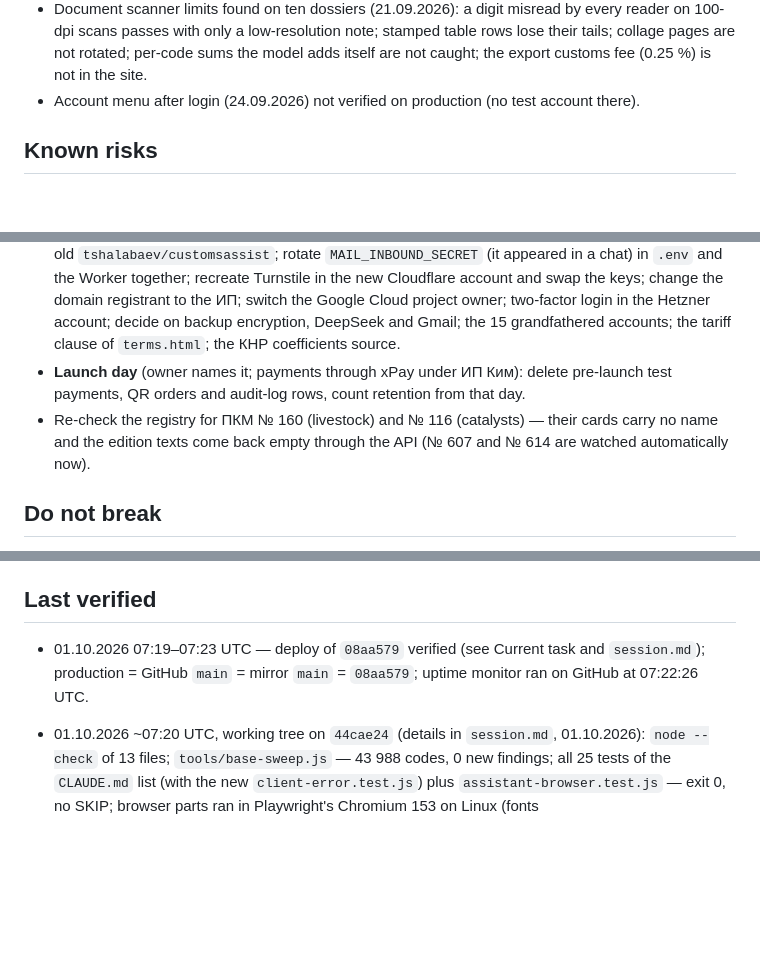
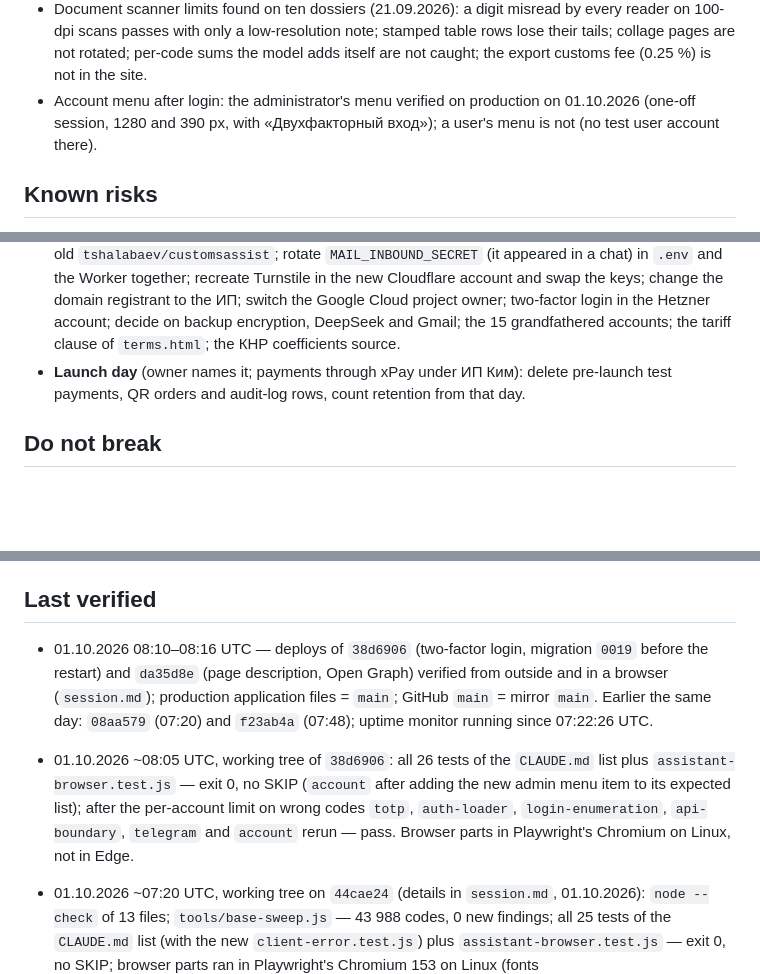
Before and after one commit to customsassistkg-wq/customsassist, a Markdown page: CURRENT.md, 3 parts joined by grey strips. Drawn GitHub-style; blank space fills up the shorter version.

Commit message:
CURRENT.md: снят устаревший пункт № 160/№ 116, меню администратора проверено на продакшене, «Last verified» на 01.10 08:16
Тексты ПКМ № 160 и № 116 прочитаны ещё 24.09.2026 (запись ban в SOURCE_AUDIT: № 160 действовал 10.03–10.09.2026 без продления, № 116 утратил силу по № 569 от 24.08.2026) — пункт «перепроверить реестр» оставался в Next steps по инерции. Продакшен 01.10 08:20 UTC: 5xx с 07:00 нет, журнал API чистый, монитор доступности отрабатывает (07:22, 07:46, 08:18).

Co-Authored-By: Claude Opus 5.5 <noreply@anthropic.com>

```diff
--- a/CURRENT.md
+++ b/CURRENT.md
@@ -70,7 +70,7 @@ No task is in progress. **Изменения 01.10.2026 выложены** (`08a
 - CIS: the 2011 Treaty and the 1994 FTA Agreement are not in the Kyrgyz registry; 0 % not shown for Georgia and Turkmenistan (owner's call).
 - Play Console / TestFlight state unknown from public endpoints (`mobile/RELEASE.md`).
 - Document scanner limits found on ten dossiers (21.09.2026): a digit misread by every reader on 100-dpi scans passes with only a low-resolution note; stamped table rows lose their tails; collage pages are not rotated; per-code sums the model adds itself are not caught; the export customs fee (0.25 %) is not in the site.
-- Account menu after login (24.09.2026) not verified on production (no test account there).
+- Account menu after login: the administrator's menu verified on production on 01.10.2026 (one-off session, 1280 and 390 px, with «Двухфакторный вход»); a user's menu is not (no test user account there).
 
 ## Known risks
 
@@ -89,7 +89,6 @@ No task is in progress. **Изменения 01.10.2026 выложены** (`08a
 - Owner: turn on two-factor login in the account menu («Двухфакторный вход»: scan the QR code with an authenticator app, save the eight recovery codes). Without the phone and the codes — `scripts/totp-off.js <email>` on the server.
 - Owner (from before): reconnect Codemagic to `customsassistkg-wq/customsassist`, then delete the old `tshalabaev/customsassist`; rotate `MAIL_INBOUND_SECRET` (it appeared in a chat) in `.env` and the Worker together; recreate Turnstile in the new Cloudflare account and swap the keys; change the domain registrant to the ИП; switch the Google Cloud project owner; two-factor login in the Hetzner account; decide on backup encryption, DeepSeek and Gmail; the 15 grandfathered accounts; the tariff clause of `terms.html`; the КНР coefficients source.
 - **Launch day** (owner names it; payments through xPay under ИП Ким): delete pre-launch test payments, QR orders and audit-log rows, count retention from that day.
-- Re-check the registry for ПКМ № 160 (livestock) and № 116 (catalysts) — their cards carry no name and the edition texts come back empty through the API (№ 607 and № 614 are watched automatically now).
 
 ## Do not break
 
@@ -107,7 +106,8 @@ No task is in progress. **Изменения 01.10.2026 выложены** (`08a
 
 ## Last verified
 
-- 01.10.2026 07:19–07:23 UTC — deploy of `08aa579` verified (see Current task and `session.md`); production = GitHub `main` = mirror `main` = `08aa579`; uptime monitor ran on GitHub at 07:22:26 UTC.
+- 01.10.2026 08:10–08:16 UTC — deploys of `38d6906` (two-factor login, migration `0019` before the restart) and `da35d8e` (page description, Open Graph) verified from outside and in a browser (`session.md`); production application files = `main`; GitHub `main` = mirror `main`. Earlier the same day: `08aa579` (07:20) and `f23ab4a` (07:48); uptime monitor running since 07:22:26 UTC.
+- 01.10.2026 ~08:05 UTC, working tree of `38d6906`: all 26 tests of the `CLAUDE.md` list plus `assistant-browser.test.js` — exit 0, no SKIP (`account` after adding the new admin menu item to its expected list); after the per-account limit on wrong codes `totp`, `auth-loader`, `login-enumeration`, `api-boundary`, `telegram` and `account` rerun — pass. Browser parts in Playwright's Chromium on Linux, not in Edge.
 
 - 01.10.2026 ~07:20 UTC, working tree on `44cae24` (details in `session.md`, 01.10.2026): `node --check` of 13 files; `tools/base-sweep.js` — 43 988 codes, 0 new findings; all 25 tests of the `CLAUDE.md` list (with the new `client-error.test.js`) plus `assistant-browser.test.js` — exit 0, no SKIP; browser parts ran in Playwright's Chromium 153 on Linux (fonts DejaVu/Liberation/Noto/WenQuanYi), not in Edge. Not run: `reset-password.test.js` (needs a disposable DB), the paid `assistant-eval.js`. Big files: page 29/1, `checker.js` 4/3, `base.js` 2/2 lines; LF-only line counts equal HEAD, no NUL or U+FFFD. Nginx config: `nginx -t` of 1.28.3 on a copy — ok, h2 negotiated.
 - 01.10.2026 06:53 UTC — production = `44cae24` by SHA256 of 16 files (read from the server).
```
